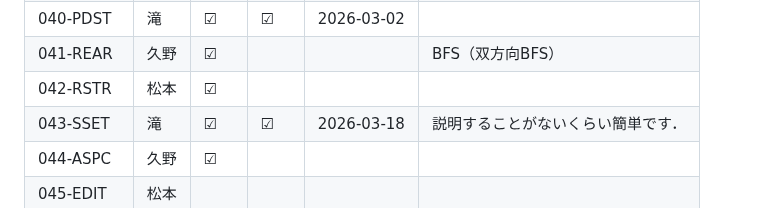
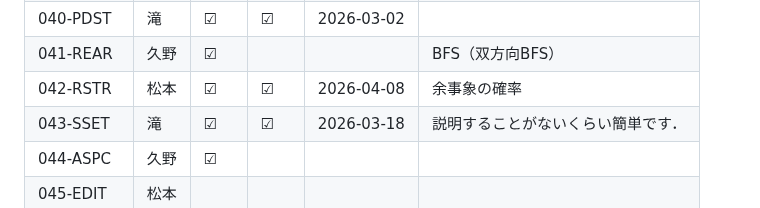
Before and after one commit to larc-tsukuba/Rosalind, a Markdown page: README.md, the part around the change. GitHub-like rendering.

Commit message:
Restore README content and formatting

```diff
--- a/README.md
+++ b/README.md
@@ -50,7 +50,7 @@ https://rosalind.info/problems/list-view/
 | 039-MMCH | 松本 | ☑    | ☑    | 2026-03-02 |                                    |
 | 040-PDST | 滝   | ☑    | ☑    | 2026-03-02 |                                    |
 | 041-REAR | 久野 | ☑    |      |            | BFS（双方向BFS）                   |
-| 042-RSTR | 松本 | ☑    |      |            |                                    |
+| 042-RSTR | 松本 | ☑    |  ☑    |  2026-04-08          |  余事象の確率                                  |
 | 043-SSET | 滝   | ☑    | ☑    | 2026-03-18 | 説明することがないくらい簡単です． |
 | 044-ASPC | 久野 | ☑    |      |            |                                    |
 | 045-EDIT | 松本 |      |      |            |                                    |
```
